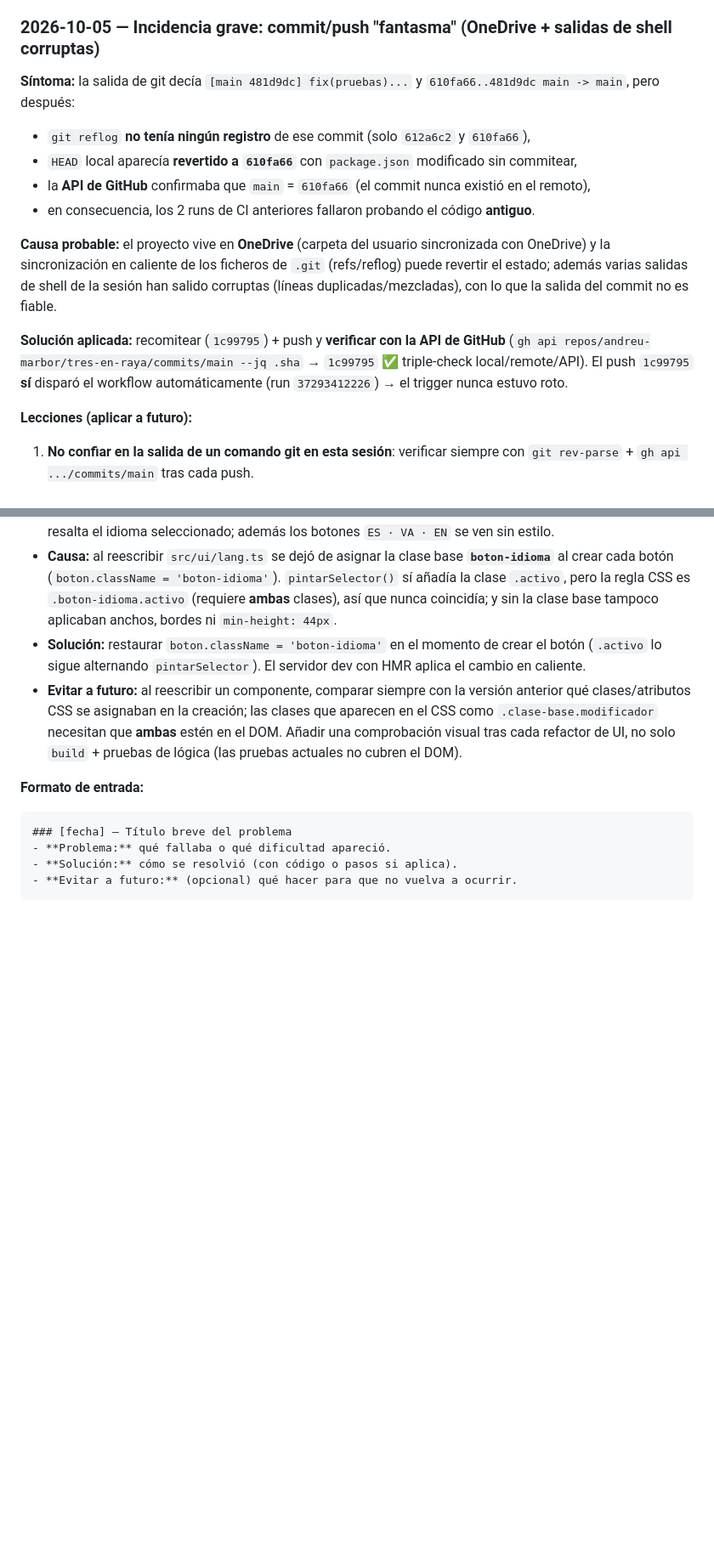
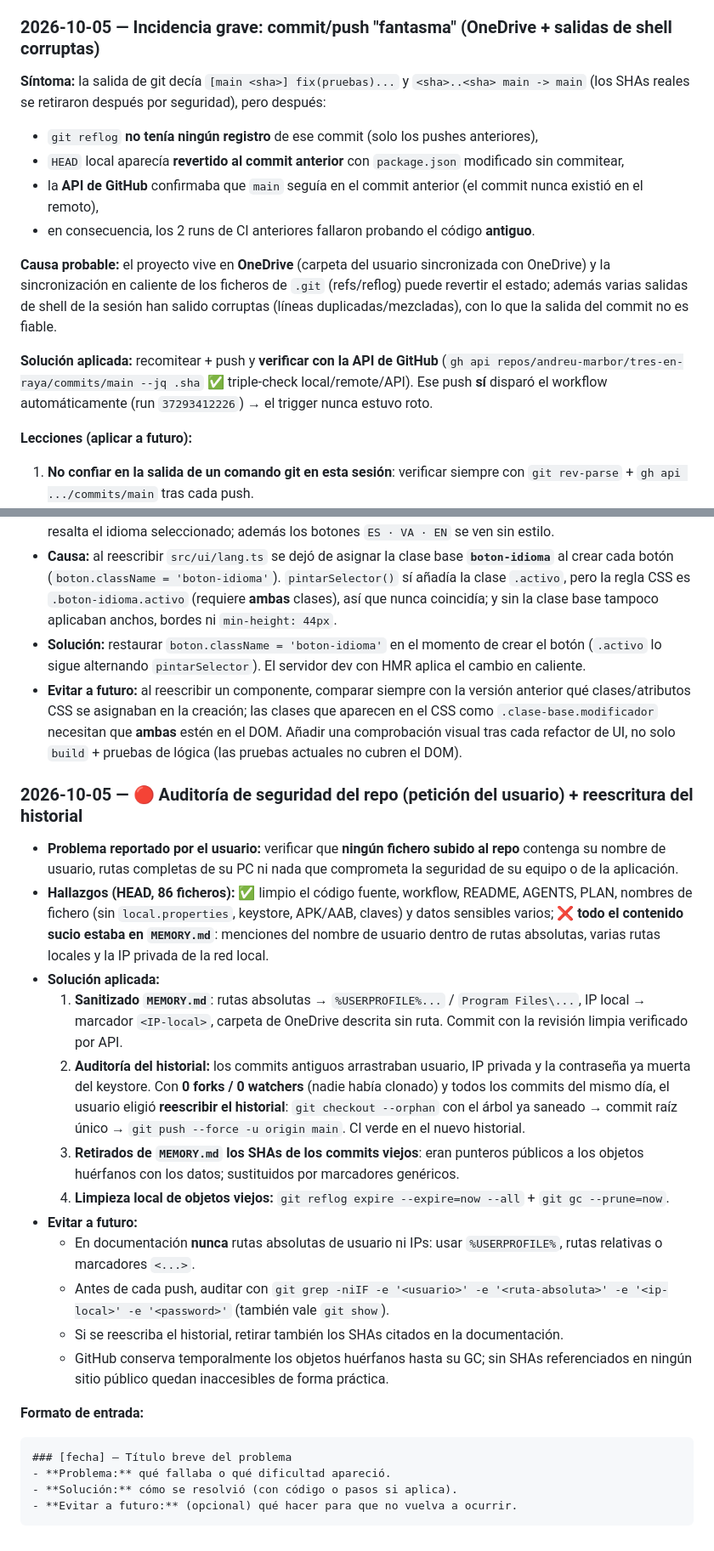
Before and after one commit to andreu-marbor/tres-en-raya, a Markdown page: MEMORY.md, 2 parts joined by grey strips. Shown at 85% size. Drawn GitHub-style; blank space fills up the shorter version.

Commit message:
seguridad: retirar SHAs del historial antiguo y registrar la auditoria del repo

````diff
--- a/MEMORY.md
+++ b/MEMORY.md
@@ -151,15 +151,15 @@ Registro de **cambios relevantes**, **problemas encontrados y sus soluciones** y
 
 ### 2026-10-05 — Incidencia grave: commit/push "fantasma" (OneDrive + salidas de shell corruptas)
 
-**Síntoma:** la salida de git decía `[main 481d9dc] fix(pruebas)...` y `610fa66..481d9dc main -> main`, pero después:
-- `git reflog` **no tenía ningún registro** de ese commit (solo `612a6c2` y `610fa66`),
-- `HEAD` local aparecía **revertido a `610fa66`** con `package.json` modificado sin commitear,
-- la **API de GitHub** confirmaba que `main` = `610fa66` (el commit nunca existió en el remoto),
+**Síntoma:** la salida de git decía `[main <sha>] fix(pruebas)...` y `<sha>..<sha> main -> main` (los SHAs reales se retiraron después por seguridad), pero después:
+- `git reflog` **no tenía ningún registro** de ese commit (solo los pushes anteriores),
+- `HEAD` local aparecía **revertido al commit anterior** con `package.json` modificado sin commitear,
+- la **API de GitHub** confirmaba que `main` seguía en el commit anterior (el commit nunca existió en el remoto),
 - en consecuencia, los 2 runs de CI anteriores fallaron probando el código **antiguo**.
 
 **Causa probable:** el proyecto vive en **OneDrive** (carpeta del usuario sincronizada con OneDrive) y la sincronización en caliente de los ficheros de `.git` (refs/reflog) puede revertir el estado; además varias salidas de shell de la sesión han salido corruptas (líneas duplicadas/mezcladas), con lo que la salida del commit no es fiable.
 
-**Solución aplicada:** recomitear (`1c99795`) + push y **verificar con la API de GitHub** (`gh api repos/andreu-marbor/tres-en-raya/commits/main --jq .sha` → `1c99795` ✅ triple-check local/remote/API). El push `1c99795` **sí** disparó el workflow automáticamente (run `37293412226`) → el trigger nunca estuvo roto.
+**Solución aplicada:** recomitear + push y **verificar con la API de GitHub** (`gh api repos/andreu-marbor/tres-en-raya/commits/main --jq .sha` ✅ triple-check local/remote/API). Ese push **sí** disparó el workflow automáticamente (run `37293412226`) → el trigger nunca estuvo roto.
 
 **Lecciones (aplicar a futuro):**
 1. **No confiar en la salida de un comando git en esta sesión**: verificar siempre con `git rev-parse` + `gh api .../commits/main` tras cada push.
@@ -260,6 +260,21 @@ Registro de **cambios relevantes**, **problemas encontrados y sus soluciones** y
 - **Solución:** restaurar `boton.className = 'boton-idioma'` en el momento de crear el botón (`.activo` lo sigue alternando `pintarSelector`). El servidor dev con HMR aplica el cambio en caliente.
 - **Evitar a futuro:** al reescribir un componente, comparar siempre con la versión anterior qué clases/atributos CSS se asignaban en la creación; las clases que aparecen en el CSS como `.clase-base.modificador` necesitan que **ambas** estén en el DOM. Añadir una comprobación visual tras cada refactor de UI, no solo `build` + pruebas de lógica (las pruebas actuales no cubren el DOM).
 
+### 2026-10-05 — 🔴 Auditoría de seguridad del repo (petición del usuario) + reescritura del historial
+
+- **Problema reportado por el usuario:** verificar que **ningún fichero subido al repo** contenga su nombre de usuario, rutas completas de su PC ni nada que comprometa la seguridad de su equipo o de la aplicación.
+- **Hallazgos (HEAD, 86 ficheros):** ✅ limpio el código fuente, workflow, README, AGENTS, PLAN, nombres de fichero (sin `local.properties`, keystore, APK/AAB, claves) y datos sensibles varios; ❌ **todo el contenido sucio estaba en `MEMORY.md`**: menciones del nombre de usuario dentro de rutas absolutas, varias rutas locales y la IP privada de la red local.
+- **Solución aplicada:**
+  1. **Sanitizado `MEMORY.md`**: rutas absolutas → `%USERPROFILE%...` / `Program Files\...`, IP local → marcador `<IP-local>`, carpeta de OneDrive descrita sin ruta. Commit con la revisión limpia verificado por API.
+  2. **Auditoría del historial:** los commits antiguos arrastraban usuario, IP privada y la contraseña ya muerta del keystore. Con **0 forks / 0 watchers** (nadie había clonado) y todos los commits del mismo día, el usuario eligió **reescribir el historial**: `git checkout --orphan` con el árbol ya saneado → commit raíz único → `git push --force -u origin main`. CI verde en el nuevo historial.
+  3. **Retirados de `MEMORY.md` los SHAs de los commits viejos**: eran punteros públicos a los objetos huérfanos con los datos; sustituidos por marcadores genéricos.
+  4. **Limpieza local de objetos viejos:** `git reflog expire --expire=now --all` + `git gc --prune=now`.
+- **Evitar a futuro:**
+  - En documentación **nunca** rutas absolutas de usuario ni IPs: usar `%USERPROFILE%`, rutas relativas o marcadores `<...>`.
+  - Antes de cada push, auditar con `git grep -niIF -e '<usuario>' -e '<ruta-absoluta>' -e '<ip-local>' -e '<password>'` (también vale `git show`).
+  - Si se reescriba el historial, retirar también los SHAs citados en la documentación.
+  - GitHub conserva temporalmente los objetos huérfanos hasta su GC; sin SHAs referenciados en ningún sitio público quedan inaccesibles de forma práctica.
+
 **Formato de entrada:**
 
 ```markdown
````
Also changed, not shown: other parts of MEMORY.md (+1 -1 lines).
